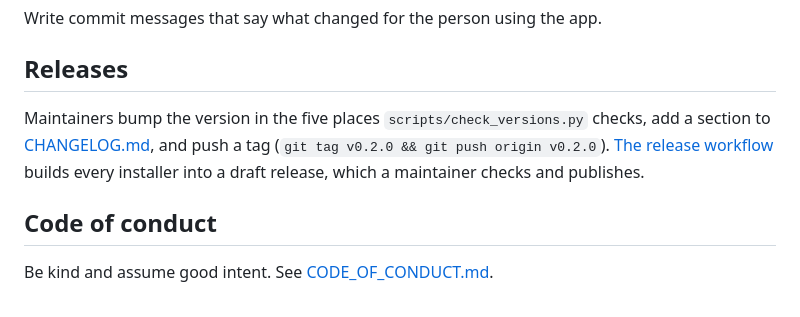
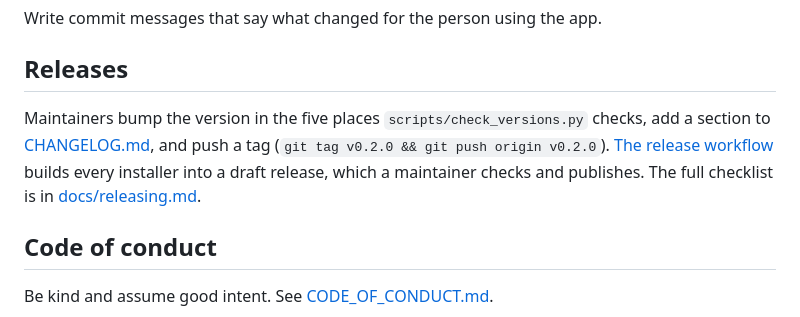
Before and after one commit to GHGuide/inky, a Markdown page: CONTRIBUTING.md, the part around the change. GitHub-like rendering.

Commit message:
docs/releasing.md: how to cut, try and publish a release
Co-Authored-By: Claude Opus 5.5 <noreply@anthropic.com>

```diff
--- a/CONTRIBUTING.md
+++ b/CONTRIBUTING.md
@@ -46,7 +46,7 @@ Write commit messages that say what changed for the person using the app.
 
 ## Releases
 
-Maintainers bump the version in the five places `scripts/check_versions.py` checks, add a section to [CHANGELOG.md](CHANGELOG.md), and push a tag (`git tag v0.2.0 && git push origin v0.2.0`). [The release workflow](.github/workflows/release.yml) builds every installer into a draft release, which a maintainer checks and publishes.
+Maintainers bump the version in the five places `scripts/check_versions.py` checks, add a section to [CHANGELOG.md](CHANGELOG.md), and push a tag (`git tag v0.2.0 && git push origin v0.2.0`). [The release workflow](.github/workflows/release.yml) builds every installer into a draft release, which a maintainer checks and publishes. The full checklist is in [docs/releasing.md](docs/releasing.md).
 
 ## Code of conduct
 
```
Also changed, not shown: docs/releasing.md (added, +40 -0 lines).
